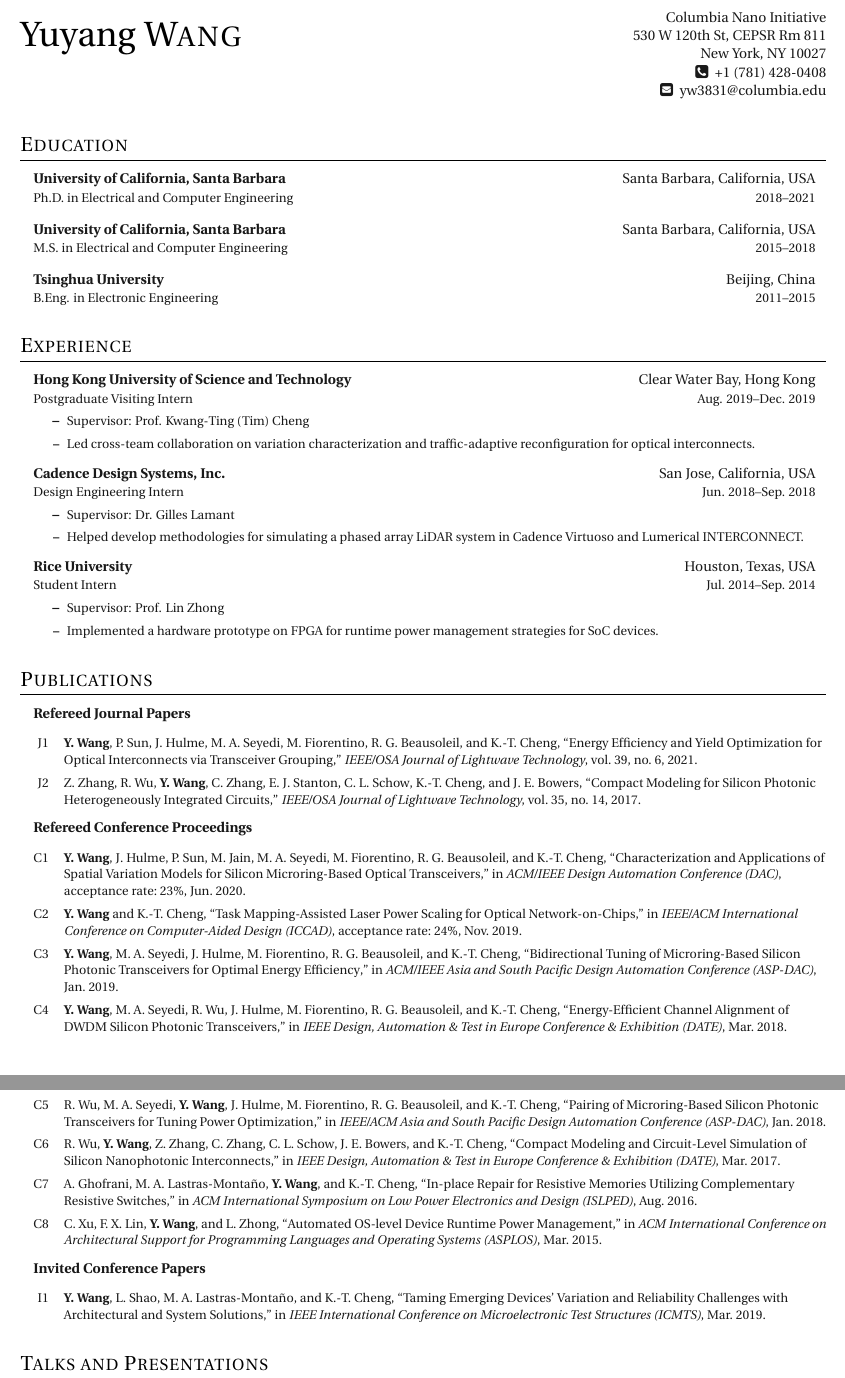
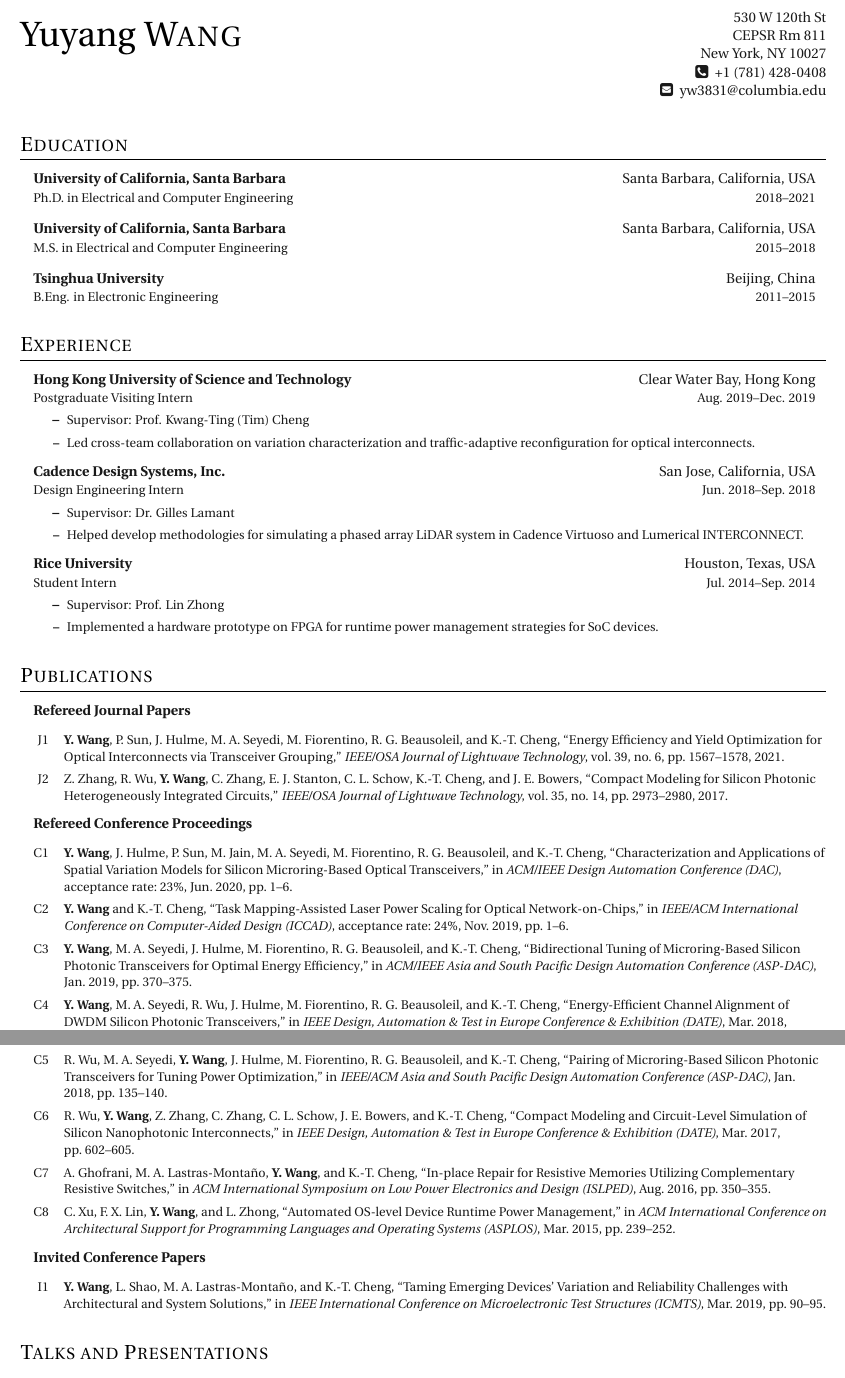
Before and after one commit to wyywyy23/CV, a LaTeX CV (YW_CV.tex, which reads simplecv.sty): two parts of pages 1 and 2 of 2, joined at a grey line, cut at the place of the change. Compiled offline with pdfLaTeX.

Commit message:
revision

```diff
--- a/YW_CV.tex
+++ b/YW_CV.tex
@@ -21,8 +21,8 @@
 
 % Heading
 \headinginline{Yuyang \textsc{Wang}}{
-    Columbia Nano Initiative \\
-    530 W 120th St, CEPSR Rm 811 \\
+    530 W 120th St \\
+    CEPSR Rm 811 \\
     New York, NY 10027 \\
     \faPhoneSquare ~ +1 (781) 428-0408 \\
     \faEnvelopeSquare ~ \email{yw3831@columbia.edu} \\
--- a/simplecv.sty
+++ b/simplecv.sty
@@ -21,7 +21,7 @@
 \bibliography{papers}
 \nocite{*}
 \DeclareFieldFormat{labelnumberwidth}{#1}
-\AtEveryBibitem{\clearfield{pages}}
+% \AtEveryBibitem{\clearfield{pages}}
 
 % % Chinese
 % \usepackage{xeCJK}
```
